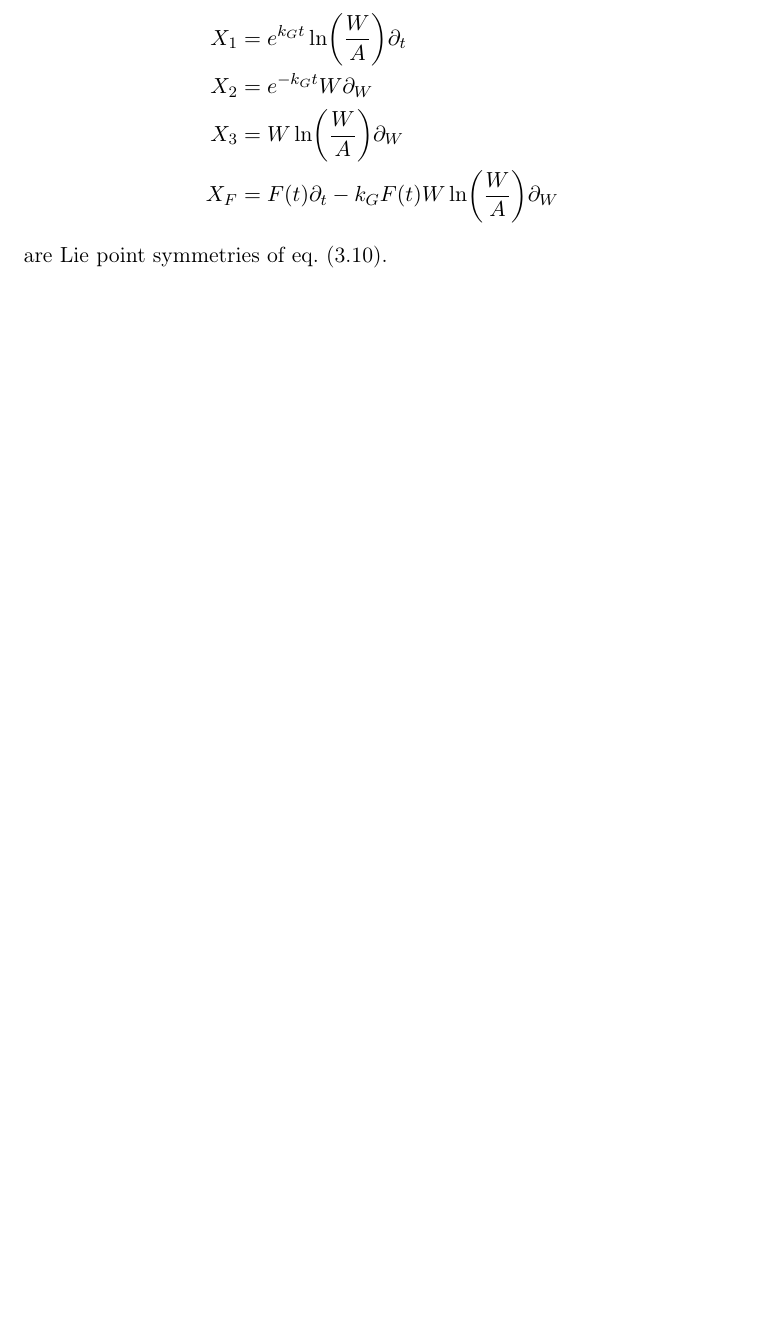
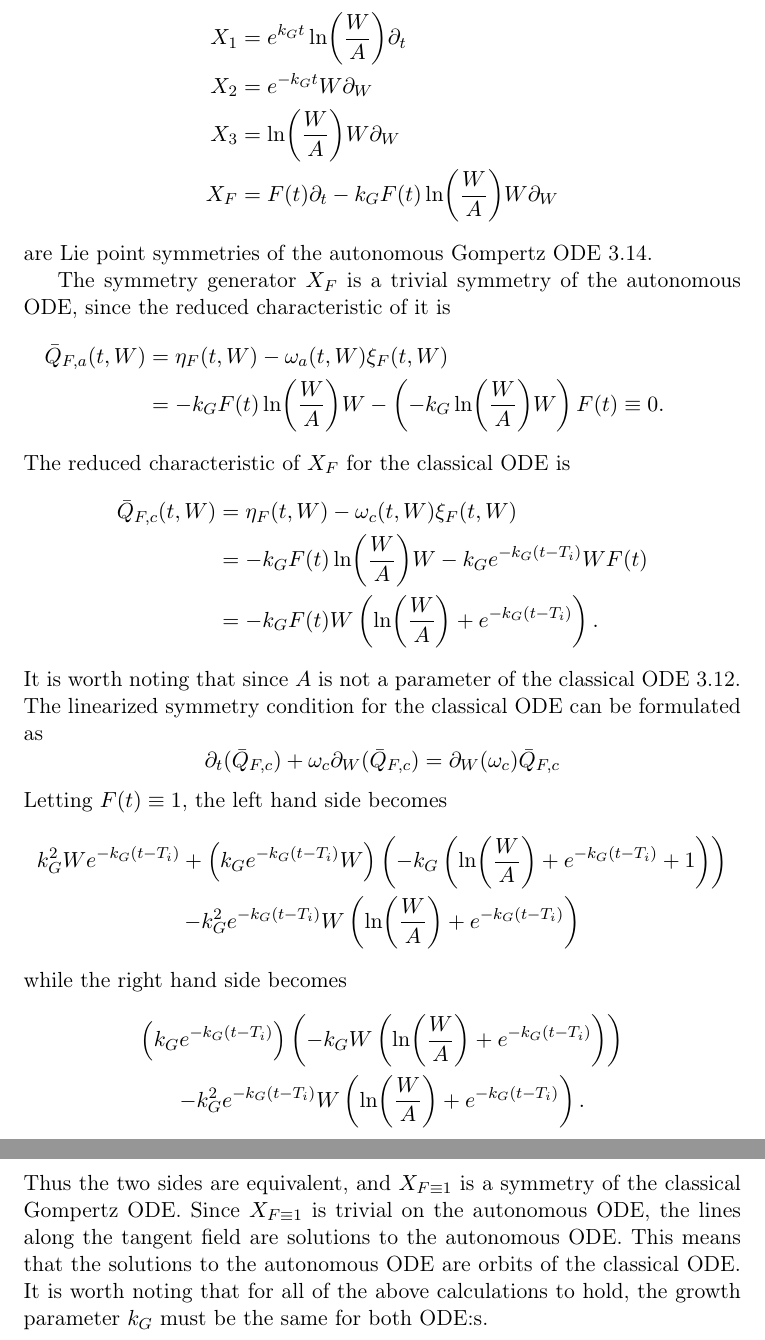
Before and after one commit to Fexilus/MVEX60-Thesis, a LaTeX thesis (thesis.tex, which reads content/gompertz.tex): part of page 16 of 18 before the commit and two parts of pages 17 and 18 of 20 after it, the two joined at a grey line, cut so that both start at the same text, the shorter picture padded with empty space. Compiled offline with pdfLaTeX.

Commit message:
Wrote about the standardized parametrization and the common symmetry

```diff
--- a/content/gompertz.tex
+++ b/content/gompertz.tex
@@ -133,0 +147 @@ and
+    \text{Classical, } & T_i :& \dv{W}{t} &= k_G e^{-k_G (t - T_i)} W(t) &&\FlLabel{eq:gompertz-classical-ti} \\
@@ -146,7 +166,38 @@ Comparing the general solutions in \cref{eq:gompertz-autonomous,eq:gompertz-nona
 \begin{align}
   X_1 &= e^{k_G t} \ln(\frac{W}{A}) \partial_t \\
   X_2 &= e^{-k_G t} W \partial_W \\
-  X_3 &= W \ln(\frac{W}{A}) \partial_W \\
-  X_F &= F(t) \partial_t - k_G F(t) W \ln(\frac{W}{A}) \partial_W
+  X_3 &= \ln(\frac{W}{A}) W \partial_W \\
+  X_F &= F(t) \partial_t - k_G F(t) \ln(\frac{W}{A}) W \partial_W
 \end{align}
-are Lie point symmetries of \cref{eq:gompertz-autonomous-ode}.
+are Lie point symmetries of the autonomous Gompertz ODE \ref{eq:gompertz-autonomous}.
+
+The symmetry generator \(X_F\) is a trivial symmetry of the autonomous ODE, since the reduced characteristic of it is
+\begin{align}
+  \bar{Q}_{F,a}(t, W) &= \eta_F(t, W) - \omega_a(t, W) \xi_F(t, W)\\
+  &= - k_G F(t) \ln(\frac{W}{A}) W - \left(-k_G \ln(\frac{W}{A}) W \right) F(t) \equiv 0.
+\end{align}
+The reduced characteristic of \(X_F\) for the classical ODE is
+\begin{align}
+  \bar{Q}_{F,c}(t, W) &= \eta_F(t, W) - \omega_c(t, W) \xi_F(t, W)\\
+  &= - k_G F(t) \ln(\frac{W}{A}) W - k_G e^{-k_G (t - T_i)} W F(t)\\
+  &= - k_G F(t) W \left(\ln(\frac{W}{A}) + e^{-k_G (t - T_i)}\right).
+\end{align}
+It is worth noting that since \(A\) is not a parameter of the classical ODE \ref{eq:gompertz-classical-ti}.
+The linearized symmetry condition for the classical ODE can be formulated as
+\begin{equation}
+  \partial_t(\bar{Q}_{F,c}) + \omega_c \partial_W(\bar{Q}_{F,c}) = \partial_W(\omega_c) \bar{Q}_{F,c}
+\end{equation}
+Letting \(F(t) \equiv 1\), the left hand side becomes
+\begin{gather}
+  k_G^2 W e^{-k_G (t - T_i)} + \left(k_G e^{-k_G (t - T_i)} W\right) \left(-k_G \left(\ln(\frac{W}{A}) + e^{-k_G (t - T_i)} + 1\right)\right)\\
+  -k_G^2 e^{-k_G (t - T_i)} W\left(\ln(\frac{W}{A}) + e^{-k_G (t - T_i)}\right)
+\end{gather}
+while the right hand side becomes
+\begin{gather}
+  \left(k_G e^{-k_G (t - T_i)}\right) \left(- k_G W \left(\ln(\frac{W}{A}) + e^{-k_G (t - T_i)}\right)\right)\\
+  -k_G^2 e^{-k_G (t - T_i)} W \left(\ln(\frac{W}{A}) + e^{-k_G (t - T_i)}\right).
+\end{gather}
+Thus the two sides are equivalent, and \(X_{F\equiv1}\) is a symmetry of the classical Gompertz ODE.
+Since \(X_{F\equiv1}\) is trivial on the autonomous ODE, the lines along the tangent field are solutions to the autonomous ODE.
+This means that the solutions to the autonomous ODE are orbits of the classical ODE.
+It is worth noting that for all of the above calculations to hold, the growth parameter \(k_G\) must be the same for both ODE:s.
```
Also changed, not shown: content/gompertz.tex (45 more changed lines).
